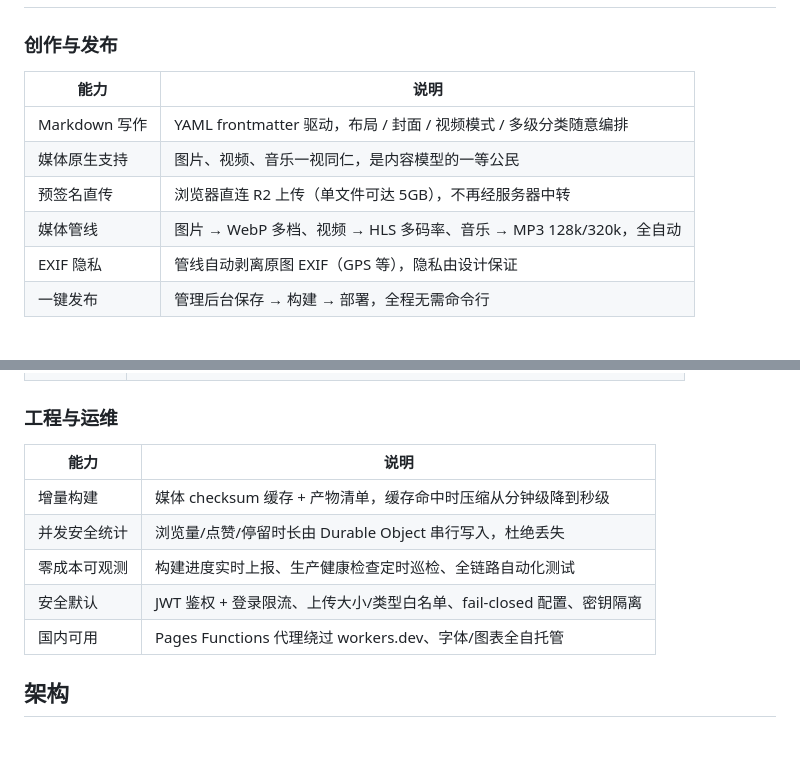
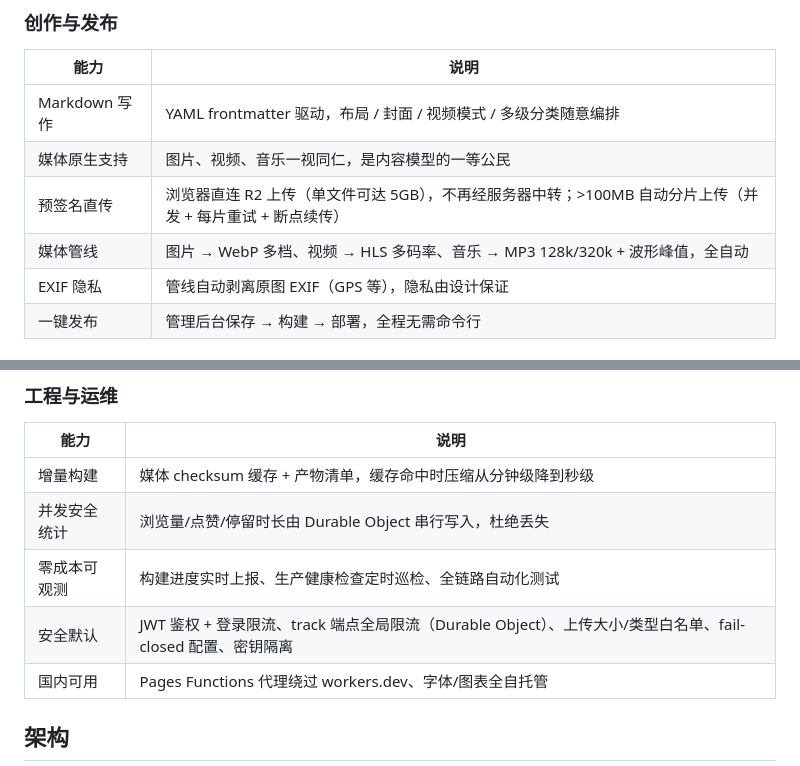
Before and after one commit to YupenBob/mosaic, a Markdown page: README.md, 2 parts joined by grey strips. Rendered like a GitHub page; blank space fills up the shorter version.

```diff
--- a/README.md
+++ b/README.md
@@ -34,8 +34,8 @@ Mosaic 是一个**多媒体优先的静态站点框架**：像 Hexo 一样用 Ma
 | --- | --- |
 | Markdown 写作 | YAML frontmatter 驱动，布局 / 封面 / 视频模式 / 多级分类随意编排 |
 | 媒体原生支持 | 图片、视频、音乐一视同仁，是内容模型的一等公民 |
-| 预签名直传 | 浏览器直连 R2 上传（单文件可达 5GB），不再经服务器中转 |
-| 媒体管线 | 图片 → WebP 多档、视频 → HLS 多码率、音乐 → MP3 128k/320k，全自动 |
+| 预签名直传 | 浏览器直连 R2 上传（单文件可达 5GB），不再经服务器中转；>100MB 自动分片上传（并发 + 每片重试 + 断点续传） |
+| 媒体管线 | 图片 → WebP 多档、视频 → HLS 多码率、音乐 → MP3 128k/320k + 波形峰值，全自动 |
 | EXIF 隐私 | 管线自动剥离原图 EXIF（GPS 等），隐私由设计保证 |
 | 一键发布 | 管理后台保存 → 构建 → 部署，全程无需命令行 |
 
@@ -69,7 +69,7 @@ Mosaic 是一个**多媒体优先的静态站点框架**：像 Hexo 一样用 Ma
 | 增量构建 | 媒体 checksum 缓存 + 产物清单，缓存命中时压缩从分钟级降到秒级 |
 | 并发安全统计 | 浏览量/点赞/停留时长由 Durable Object 串行写入，杜绝丢失 |
 | 零成本可观测 | 构建进度实时上报、生产健康检查定时巡检、全链路自动化测试 |
-| 安全默认 | JWT 鉴权 + 登录限流、上传大小/类型白名单、fail-closed 配置、密钥隔离 |
+| 安全默认 | JWT 鉴权 + 登录限流、track 端点全局限流（Durable Object）、上传大小/类型白名单、fail-closed 配置、密钥隔离 |
 | 国内可用 | Pages Functions 代理绕过 workers.dev、字体/图表全自托管 |
 
 ## 架构
```
Also changed, not shown: README_EN.md (+9 -7 lines).
